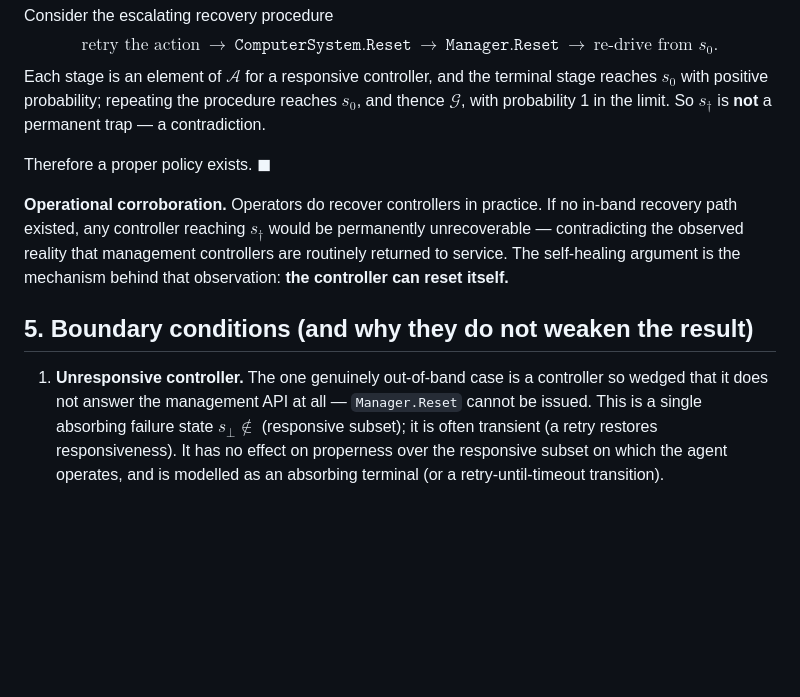
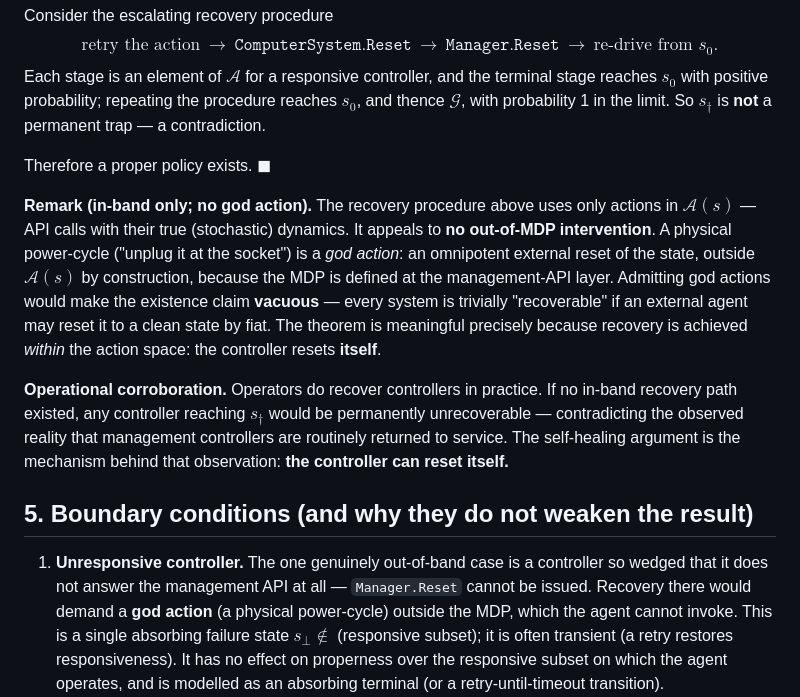
Before and after one commit to spyroot/igc, a Markdown page: docs/mdp_formulation.md, the part around one of its changes. Rendered like a GitHub page; blank space fills up the shorter version.

```diff
--- a/docs/mdp_formulation.md
+++ b/docs/mdp_formulation.md
@@ -78,6 +78,15 @@ probability 1 in the limit. So $s_\dagger$ is **not** a permanent trap — a con
 
 Therefore a proper policy exists. $\blacksquare$
 
+**Remark (in-band only; no god action).** The recovery procedure above uses only actions in
+$\mathcal{A}(s)$ — API calls with their true (stochastic) dynamics. It appeals to **no out-of-MDP
+intervention**. A physical power-cycle ("unplug it at the socket") is a *god action*: an omnipotent
+external reset of the state, outside $\mathcal{A}(s)$ by construction, because the MDP is defined at the
+management-API layer. Admitting god actions would make the existence claim **vacuous** — every system
+is trivially "recoverable" if an external agent may reset it to a clean state by fiat. The theorem is
+meaningful precisely because recovery is achieved *within* the action space: the controller resets
+**itself**.
+
 **Operational corroboration.** Operators do recover controllers in practice. If no in-band recovery
 path existed, any controller reaching $s_\dagger$ would be permanently unrecoverable — contradicting
 the observed reality that management controllers are routinely returned to service. The self-healing
@@ -86,8 +95,8 @@ argument is the mechanism behind that observation: **the controller can reset it
 ## 5. Boundary conditions (and why they do not weaken the result)
 
 1. **Unresponsive controller.** The one genuinely out-of-band case is a controller so wedged that it
-   does not answer the management API at all — `Manager.Reset` cannot be issued. This is a single
-   absorbing failure state $s_\perp \notin$ (responsive subset); it is often transient (a retry
+   does not answer the management API at all — `Manager.Reset` cannot be issued. Recovery there would demand a **god action** (a physical
+   power-cycle) outside the MDP, which the agent cannot invoke. This is a single absorbing failure state $s_\perp \notin$ (responsive subset); it is often transient (a retry
    restores responsiveness). It has no effect on properness over the responsive subset on which the
    agent operates, and is modelled as an absorbing terminal (or a retry-until-timeout transition).
 2. **Redfish-irrecoverable states.** If any state is reachable but not recoverable within the action
```
Also changed, not shown: other parts of docs/mdp_formulation.md (+42 -0 lines).
